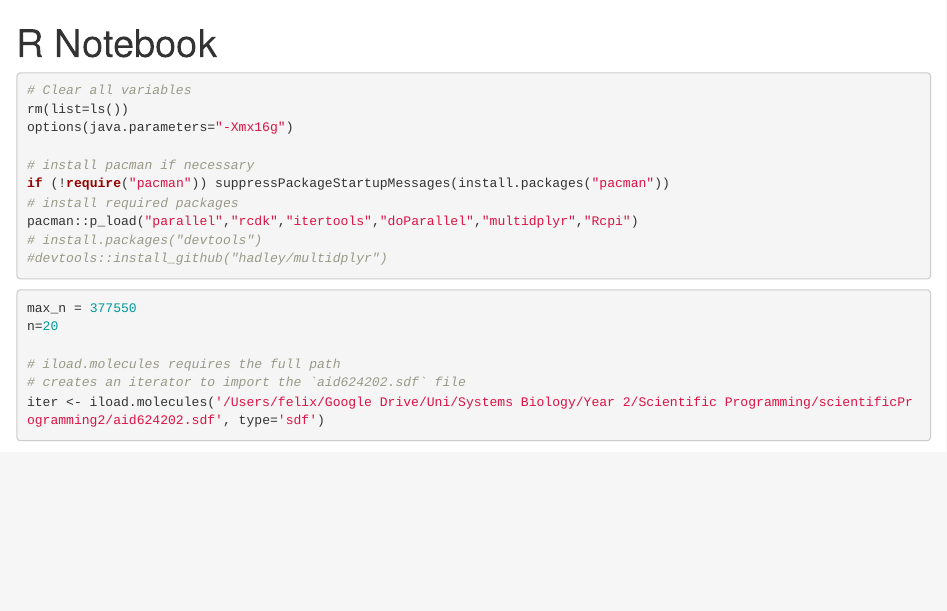
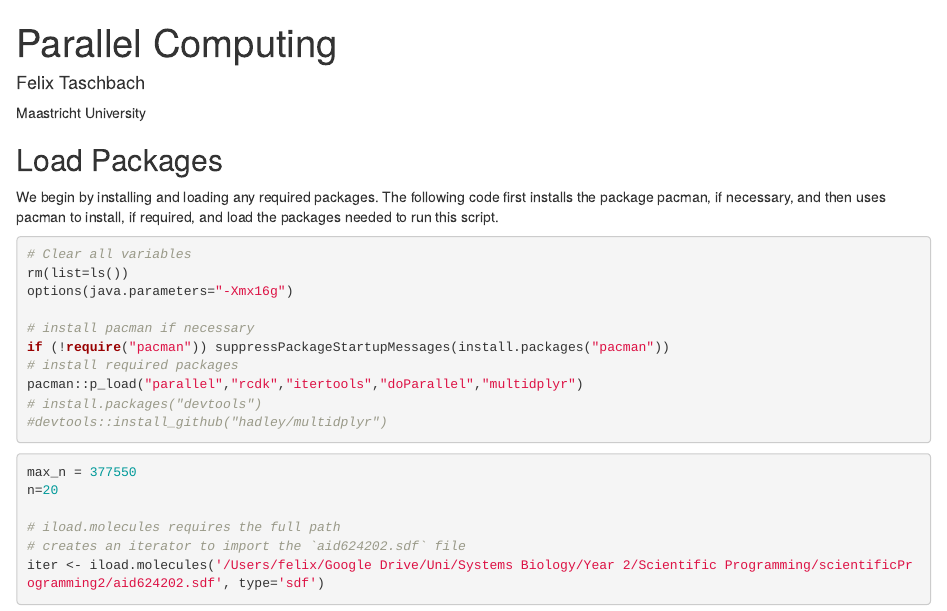
Before and after one commit to MinimAI/scientificProgramming3, an R Markdown document (main.Rmd): the page in a window 1100 px wide, from its top. Rendered offline with R 4.5, knitr and Pandoc, with nearby package versions; some code elsewhere in the file could not run offline.

Commit message:
update gitignore. add initial comments

````diff
--- a/main.Rmd
+++ b/main.Rmd
@@ -1,9 +1,14 @@
 ---
-title: "R Notebook"
+title: "Parallel Computing"
 output: html_notebook
+thanks: "Replication files are available on the author's Github account."
+author:
+- name: Felix Taschbach
+  affiliation: Maastricht University
 ---
 
-
+## Load Packages
+We begin by installing and loading any required packages. The following code first installs the package pacman, if necessary, and then uses pacman to install, if required, and load the packages needed to run this script.
 ```{r results="hide"}
 # Clear all variables
 rm(list=ls())
@@ -12,7 +17,7 @@ options(java.parameters="-Xmx16g")
 # install pacman if necessary
 if (!require("pacman")) suppressPackageStartupMessages(install.packages("pacman"))
 # install required packages
-pacman::p_load("parallel","rcdk","itertools","doParallel","multidplyr","Rcpi")
+pacman::p_load("parallel","rcdk","itertools","doParallel","multidplyr")
 # install.packages("devtools")
 #devtools::install_github("hadley/multidplyr")
 
````
Also changed, not shown: main.Rmd (1 more changed lines), 1 other file.
